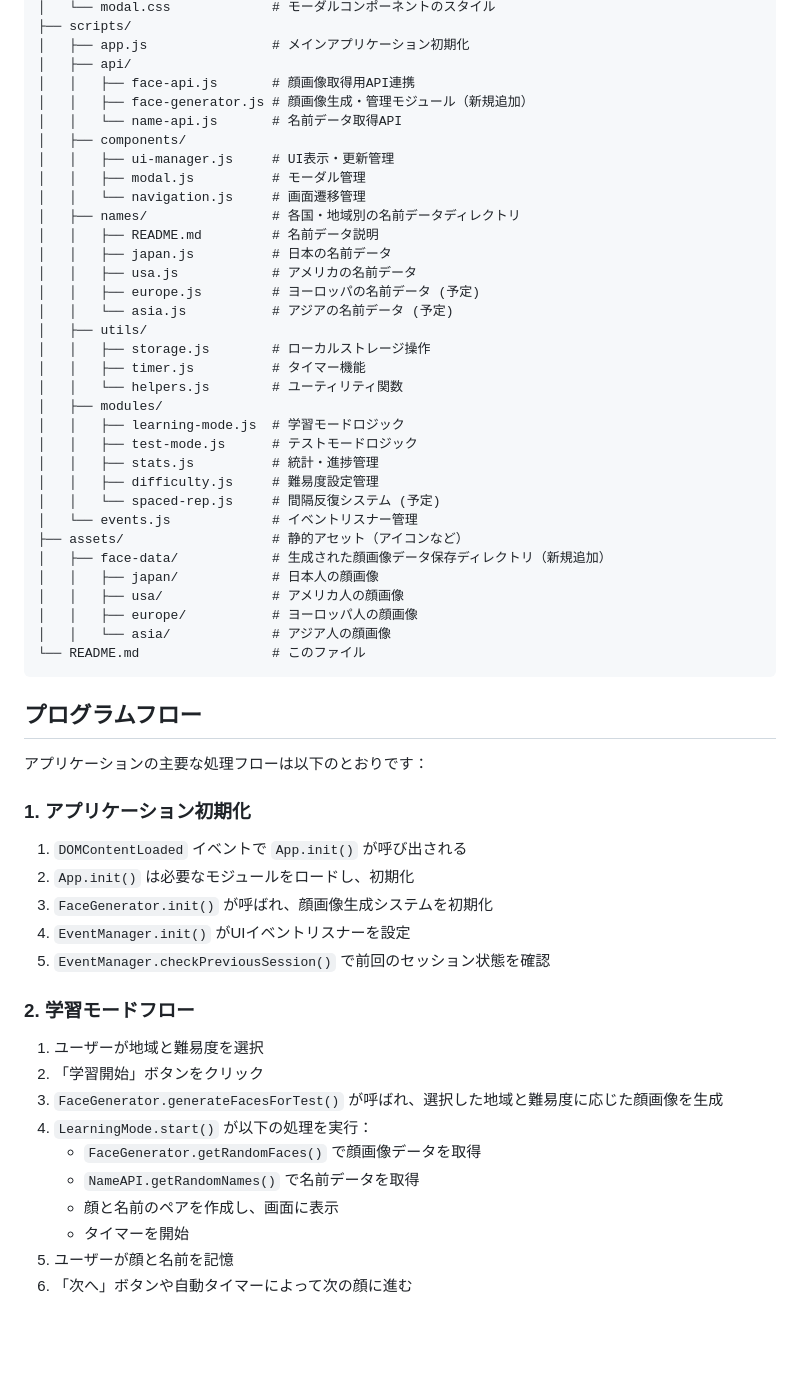
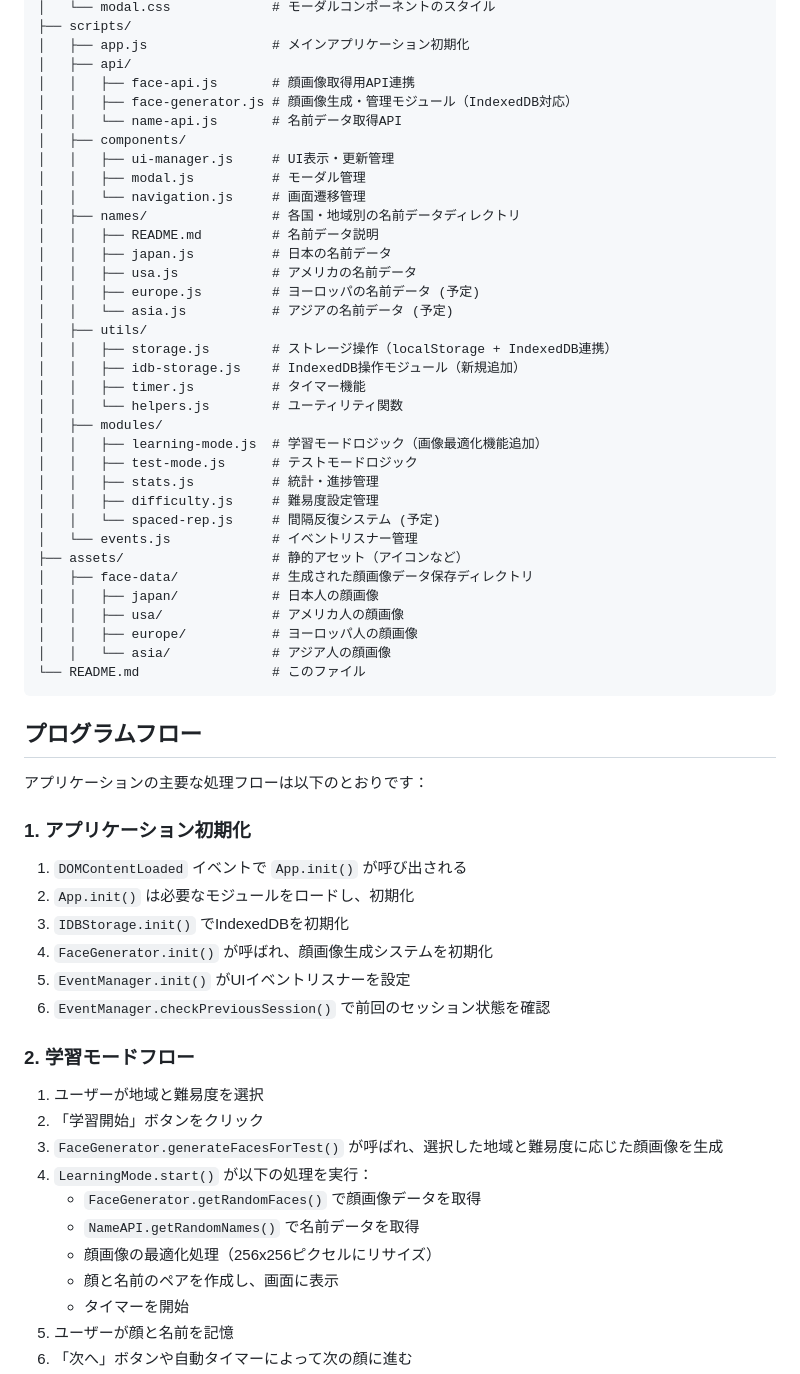
Before and after one commit to MasaMiyauchi/face-name-trainer, a Markdown page: README.md, the part around one of its changes. Drawn GitHub-style; blank space fills up the shorter version.

```diff
--- a/README.md
+++ b/README.md
@@ -47,7 +88,7 @@ face-name-trainer/
 │   ├── app.js                # メインアプリケーション初期化
 │   ├── api/
 │   │   ├── face-api.js       # 顔画像取得用API連携
-│   │   ├── face-generator.js # 顔画像生成・管理モジュール（新規追加）
+│   │   ├── face-generator.js # 顔画像生成・管理モジュール（IndexedDB対応）
 │   │   └── name-api.js       # 名前データ取得API
 │   ├── components/
 │   │   ├── ui-manager.js     # UI表示・更新管理
@@ -60,18 +101,19 @@ face-name-trainer/
 │   │   ├── europe.js         # ヨーロッパの名前データ (予定)
 │   │   └── asia.js           # アジアの名前データ (予定)
 │   ├── utils/
-│   │   ├── storage.js        # ローカルストレージ操作
+│   │   ├── storage.js        # ストレージ操作（localStorage + IndexedDB連携）
+│   │   ├── idb-storage.js    # IndexedDB操作モジュール（新規追加）
 │   │   ├── timer.js          # タイマー機能
 │   │   └── helpers.js        # ユーティリティ関数
 │   ├── modules/
-│   │   ├── learning-mode.js  # 学習モードロジック
+│   │   ├── learning-mode.js  # 学習モードロジック（画像最適化機能追加）
 │   │   ├── test-mode.js      # テストモードロジック
 │   │   ├── stats.js          # 統計・進捗管理
 │   │   ├── difficulty.js     # 難易度設定管理
 │   │   └── spaced-rep.js     # 間隔反復システム (予定)
 │   └── events.js             # イベントリスナー管理
 ├── assets/                   # 静的アセット（アイコンなど）
-│   ├── face-data/            # 生成された顔画像データ保存ディレクトリ（新規追加）
+│   ├── face-data/            # 生成された顔画像データ保存ディレクトリ
 │   │   ├── japan/            # 日本人の顔画像
 │   │   ├── usa/              # アメリカ人の顔画像
 │   │   ├── europe/           # ヨーロッパ人の顔画像
@@ -87,9 +129,10 @@ face-name-trainer/
 
 1. `DOMContentLoaded` イベントで `App.init()` が呼び出される
 2. `App.init()` は必要なモジュールをロードし、初期化
-3. `FaceGenerator.init()` が呼ばれ、顔画像生成システムを初期化
-4. `EventManager.init()` がUIイベントリスナーを設定
-5. `EventManager.checkPreviousSession()` で前回のセッション状態を確認
+3. `IDBStorage.init()` でIndexedDBを初期化
+4. `FaceGenerator.init()` が呼ばれ、顔画像生成システムを初期化
+5. `EventManager.init()` がUIイベントリスナーを設定
+6. `EventManager.checkPreviousSession()` で前回のセッション状態を確認
 
 ### 2. 学習モードフロー
 
@@ -99,6 +142,7 @@ face-name-trainer/
 4. `LearningMode.start()` が以下の処理を実行：
    - `FaceGenerator.getRandomFaces()` で顔画像データを取得
    - `NameAPI.getRandomNames()` で名前データを取得
+   - 顔画像の最適化処理（256x256ピクセルにリサイズ）
    - 顔と名前のペアを作成し、画面に表示
    - タイマーを開始
 5. ユーザーが顔と名前を記憶
```
Also changed, not shown: other parts of README.md (+55 -10 lines).
